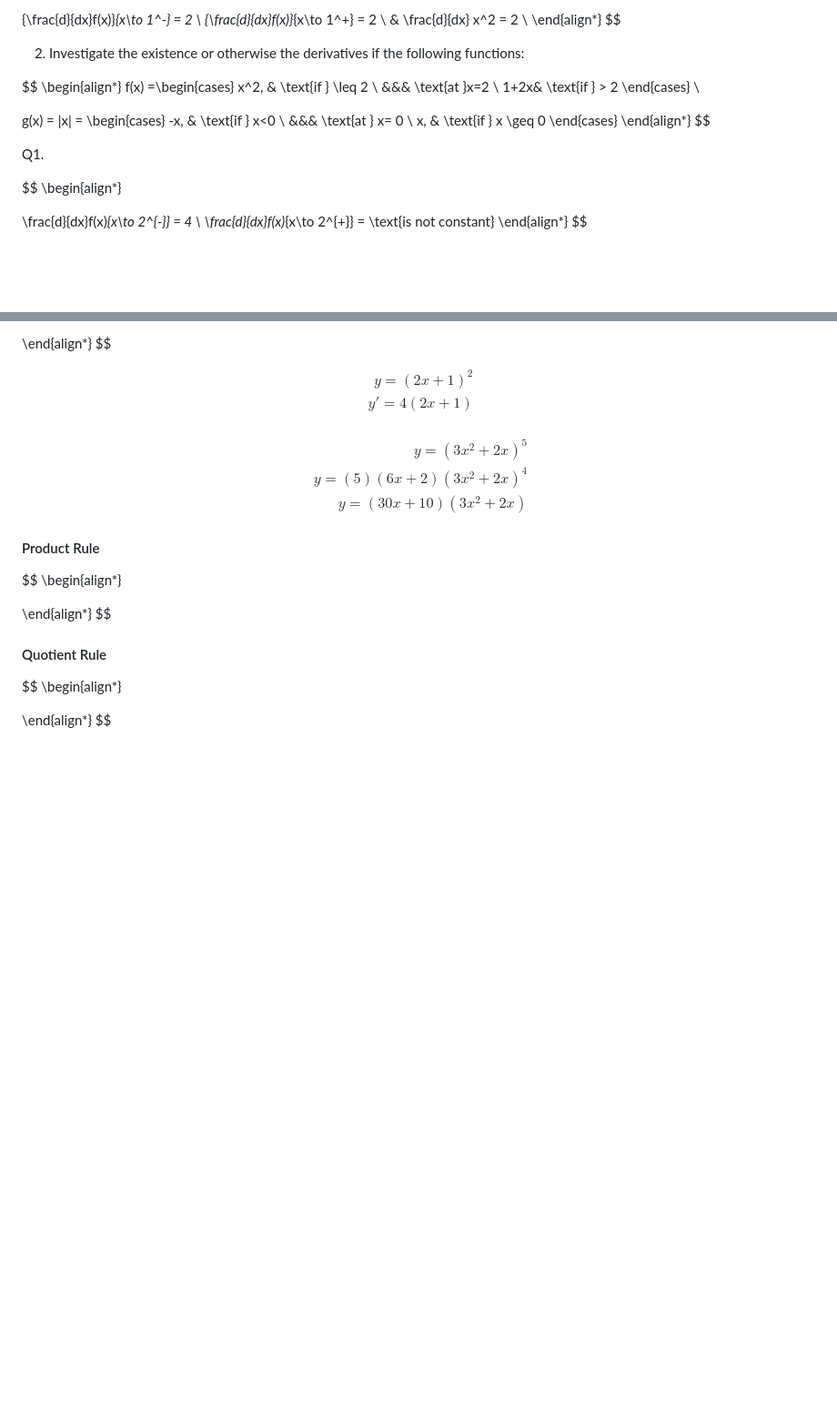
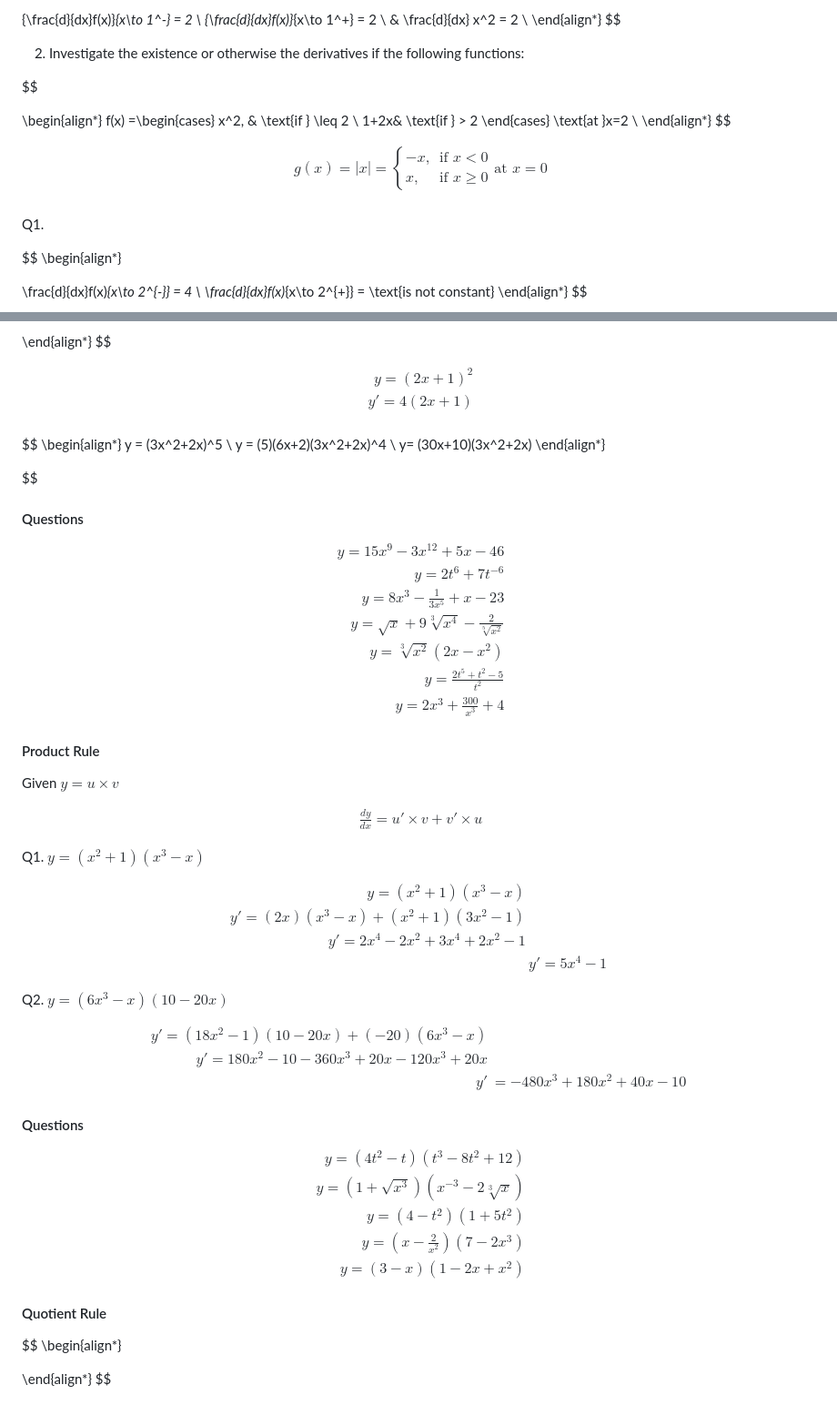
Before and after one commit to madstone0-0/Notes, a Markdown page: Calc/Limits and Derivatives.md, 2 parts joined by grey strips. Shown at 91% size. Drawn GitHub-style; blank space fills up the shorter version.

Commit message:
(calc1): Questions on Chain rule and Intro to Product Rule

```diff
--- a/Calc/Limits and Derivatives.md
+++ b/Calc/Limits and Derivatives.md
@@ -53,19 +53,23 @@ $$
 2. Investigate the existence or otherwise the derivatives if the following functions:
 
 $$
+
 \begin{align*}
 f(x) =\begin{cases}
 x^2, & \text{if } \leq 2  \\
-&&& \text{at }x=2  \\
  1+2x& \text{if } > 2
-\end{cases} \\
+\end{cases}
+\text{at }x=2  \\
+\end{align*}
+$$
 
-
+$$
+\begin{align*}
 g(x) = |x| = \begin{cases}
 -x, & \text{if } x<0  \\
-&&& \text{at } x= 0 \\
-x, & \text{if } x \geq 0
+ x, & \text{if } x \geq 0
 \end{cases}
+\text{at } x= 0 \\
 \end{align*}
 $$
 
@@ -261,13 +265,64 @@ $$
     y = (5)(6x+2)(3x^2+2x)^4 \\
     y= (30x+10)(3x^2+2x)
 \end{align*}
+
+
+$$
+
+#### Questions
+
+$$
+\begin{align*}
+     y = 15x^9 - 3x^{12} +5x - 46 \\
+    y = 2t^6+7t^{-6}\\
+    y = 8x^3-\frac{1}{3x^5} + x- 23 \\
+    y = \sqrt{x} + 9\sqrt[3]{x^4} - \frac{2}{\sqrt[5]{x^2}} \\
+    y = \sqrt[3]{x^2}(2x-x^2) \\
+    y = \frac{2t^5+t^2-5}{t^2} \\
+    y = 2x^3 + \frac{300}{x^3} + 4
+\end{align*}
 $$
 
 #### Product Rule
 
+Given $y=u\times v$
+
 $$
 \begin{align*}
+\frac{dy}{dx} = u\prime \times v + v\prime \times u
+\end{align*}
+$$
 
+Q1. $y=(x^2+1)(x^3-x)$
+
+$$
+\begin{align*}
+    y = (x^2+1)(x^3-x)\\
+    y\prime = (2x)(x^3-x) + (x^2+1)(3x^2-1) \\
+    y\prime = 2x^4 - 2x^2 + 3x^4 +2x^2-1 \\
+    & y\prime = 5x^4 -1
+\end{align*}
+$$
+
+Q2. $y=(6x^3-x)(10-20x)$
+
+$$
+\begin{align*}
+    y\prime = (18x^2-1)(10-20x) + (-20)(6x^3-x) \\
+    y\prime = 180x^2 -10 -360x^3 + 20x  - 120x^3+20x \\
+y\prime  &= -480x^3+ 180x^2+ 40x - 10
+\end{align*}
+$$
+
+#### Questions
+
+$$
+\begin{align*}
+    y = (4t^2-t)(t^3-8t^2+12)\\
+    y = (1+\sqrt{x^3})(x^{-3}-2\sqrt[3]{x})\\
+    y = (4-t^2)(1+5t^2)\\
+    y = (x-\frac{2}{x^2})(7-2x^3) \\
+    y = (3-x)(1-2x+x^2)
 \end{align*}
 $$
 
```
Also changed, not shown: other parts of Calc/Limits and Derivatives.md (+2 -2 lines).
